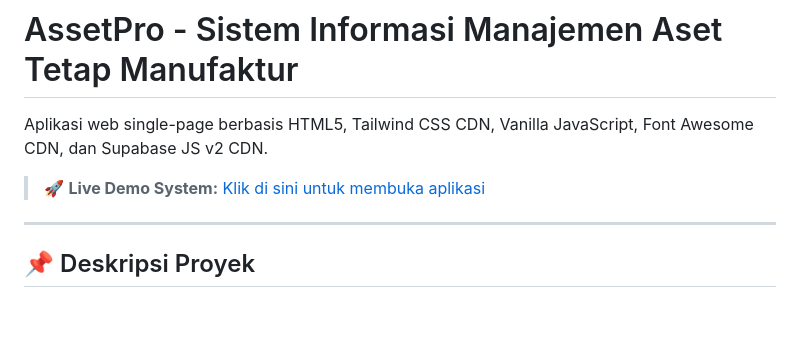
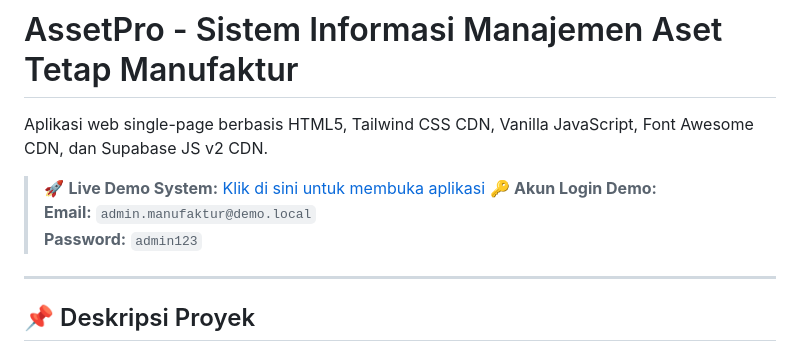
Before and after one commit to annisarahmi57/Sistem-Informasi-Manajemen-Aset-Tetap-Perusahaan-Manufaktur, a Markdown page: README.md, the part around the change. Rendered like a GitHub page; blank space fills up the shorter version.

Commit message:
Update README with demo account login details
Added demo account login information to the README.

```diff
--- a/README.md
+++ b/README.md
@@ -3,7 +3,9 @@
 Aplikasi web single-page berbasis HTML5, Tailwind CSS CDN, Vanilla JavaScript, Font Awesome CDN, dan Supabase JS v2 CDN.
 
 > 🚀 **Live Demo System:** [Klik di sini untuk membuka aplikasi](https://annisarahmi57.github.io/Sistem-Informasi-Manajemen-Aset-Tetap-Perusahaan-Manufaktur/)
-
+> 🔑 **Akun Login Demo:**
+> **Email:** `admin.manufaktur@demo.local`
+> **Password:** `admin123`
 ---
 
 ## 📌 Deskripsi Proyek
```
